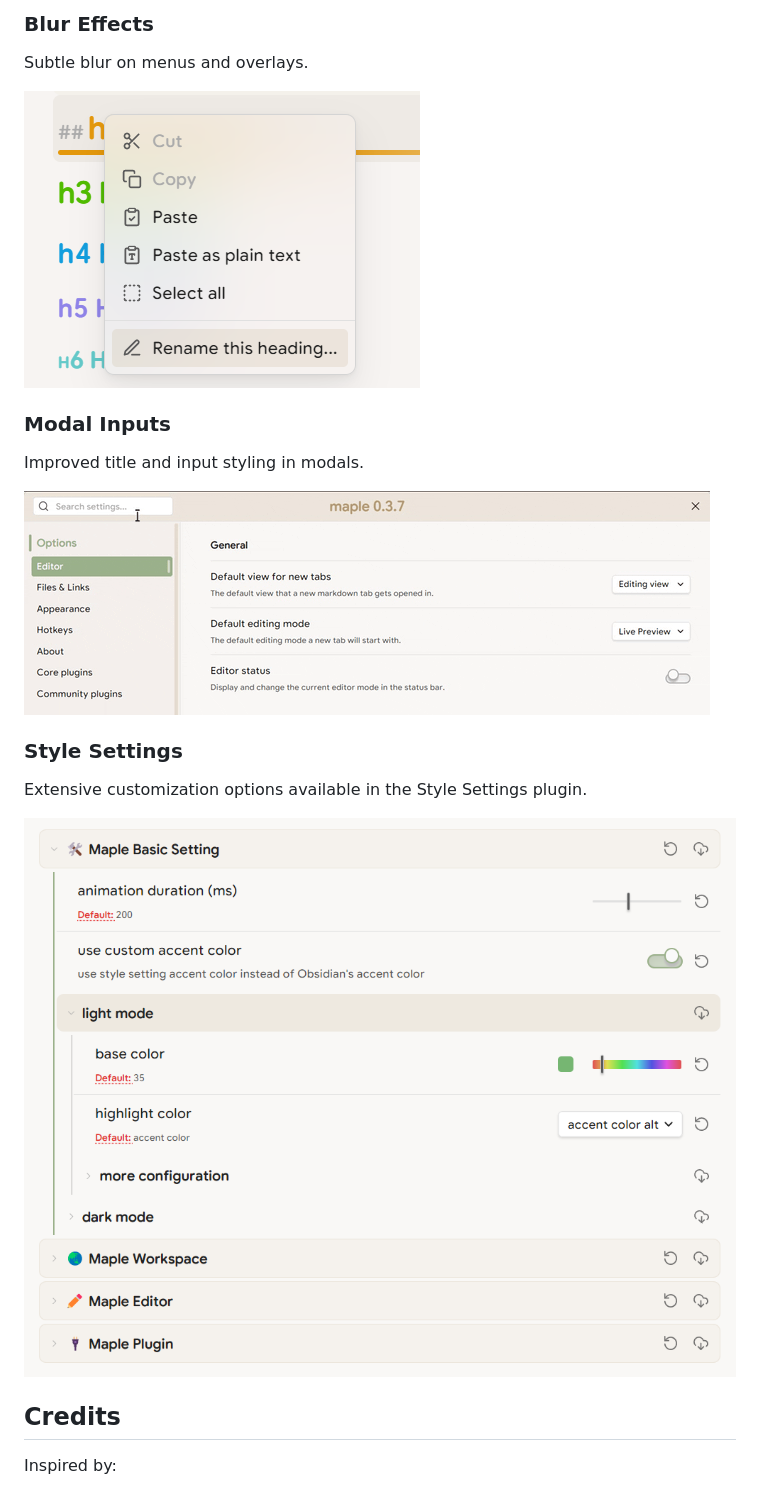
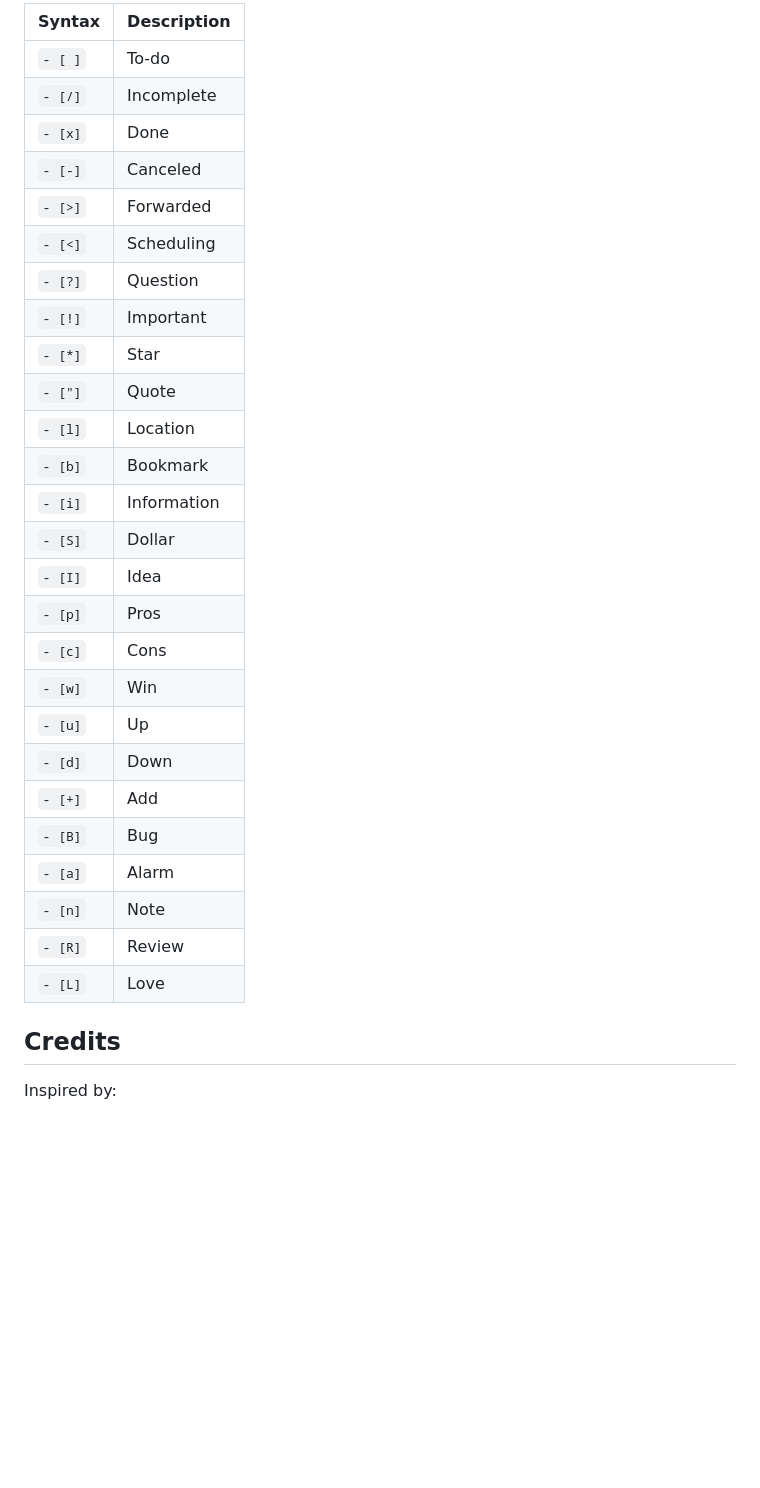
Before and after one commit to subframe7536/obsidian-theme-maple, a Markdown page: README.md, the part around one of its changes. Drawn GitHub-style; blank space fills up the shorter version.

```diff
--- a/README.md
+++ b/README.md
@@ -87,20 +45,31 @@ Interactive and visually appealing toggles.
-### Blur Effects
-
-Subtle blur on menus and overlays.
-
-![Blur Menu](img/blur.png)
-
-### Modal Inputs
-
-Improved title and input styling in modals.
-
-![Modal Input](img/input.gif)
-
-### Style Settings
-
-Extensive customization options available in the Style Settings plugin.
-
-![Style Settings](img/style_setting.png)
+| Syntax  | Description |
+| ------- | ----------- |
+| `- [ ]` | To-do       |
+| `- [/]` | Incomplete  |
+| `- [x]` | Done        |
+| `- [-]` | Canceled    |
+| `- [>]` | Forwarded   |
+| `- [<]` | Scheduling  |
+| `- [?]` | Question    |
+| `- [!]` | Important   |
+| `- [*]` | Star        |
+| `- ["]` | Quote       |
+| `- [l]` | Location    |
+| `- [b]` | Bookmark    |
+| `- [i]` | Information |
+| `- [S]` | Dollar      |
+| `- [I]` | Idea        |
+| `- [p]` | Pros        |
+| `- [c]` | Cons        |
+| `- [w]` | Win         |
+| `- [u]` | Up          |
+| `- [d]` | Down        |
+| `- [+]` | Add         |
+| `- [B]` | Bug         |
+| `- [a]` | Alarm       |
+| `- [n]` | Note        |
+| `- [R]` | Review      |
+| `- [L]` | Love        |
 
 ## Credits
 
```
Also changed, not shown: other parts of README.md (+3 -45 lines), img/screenshot.png, 2 other files.
